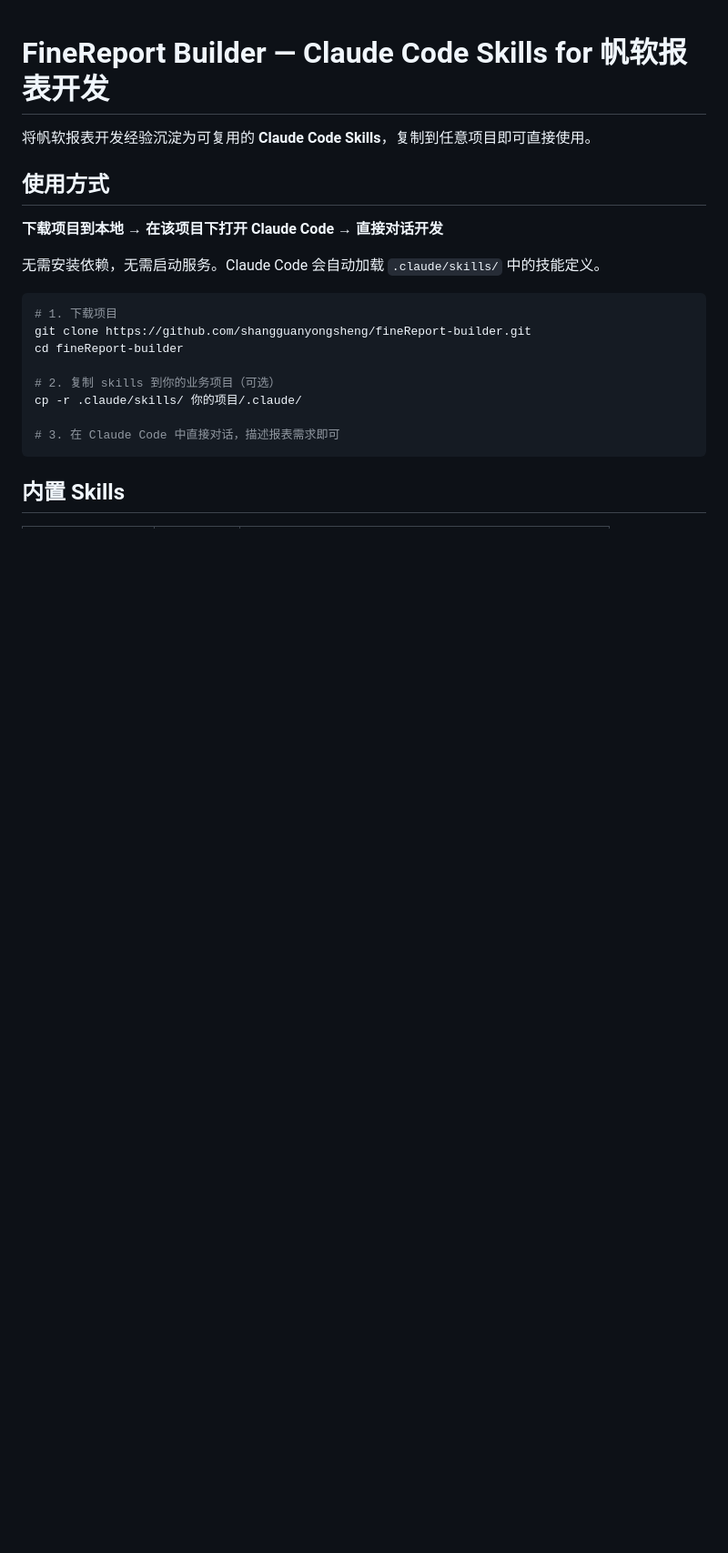
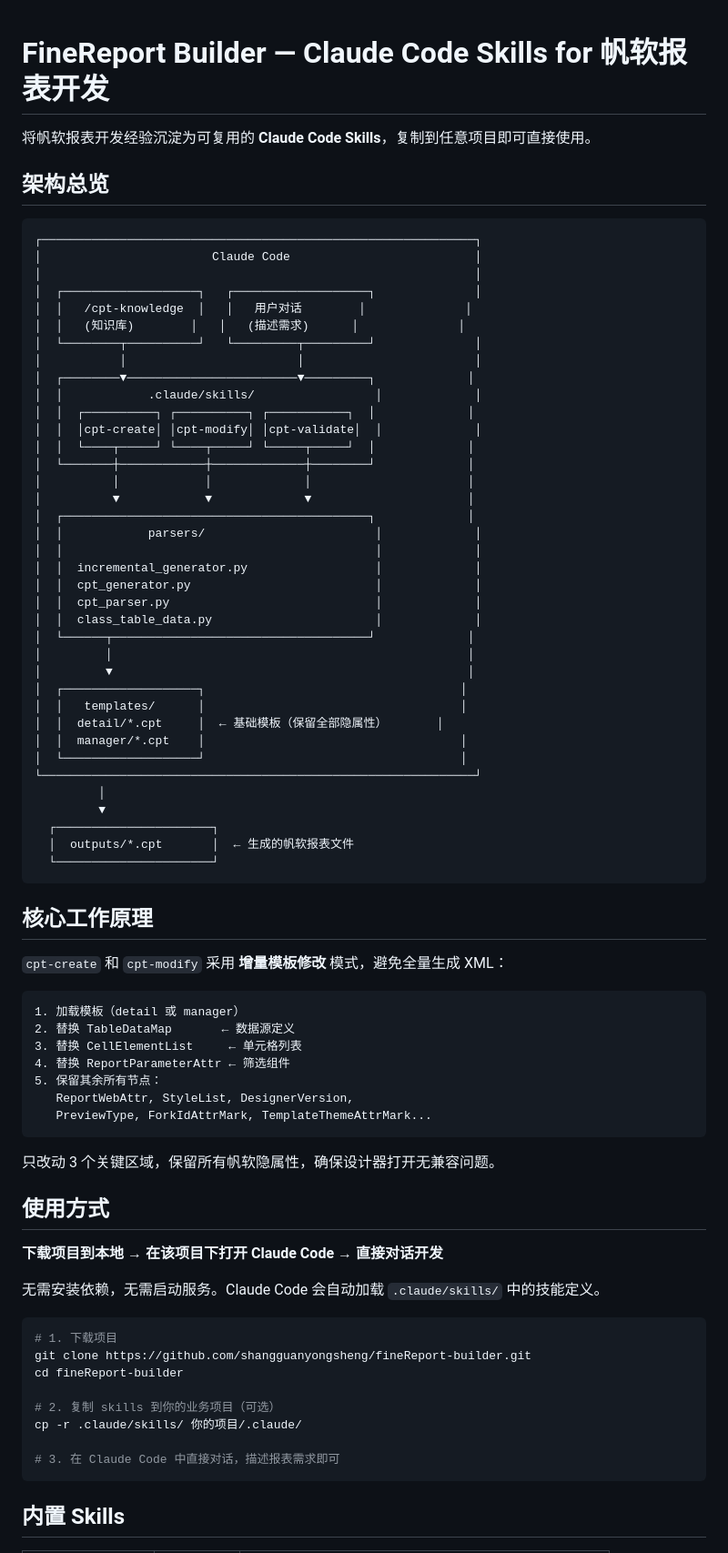
Before and after one commit to shangguanyongsheng/fineReport-builder, a Markdown page: README.md, the part around one of its changes. Shown at 91% size. Drawn GitHub-style; blank space fills up the shorter version.

Commit message:
docs: 更新 README 新增架构图和增量生成器说明
- 新增 ASCII 架构总览图，清晰展示 Claude Code → Skills → parsers → 模板 → 输出 的数据流
- 新增核心工作原理说明（增量模板修改模式）
- 项目结构表同步更新（templates 改为 detail/manager 基础模板）
- 本地代码引用示例改为 IncrementalCPTGenerator

Co-Authored-By: Claude Opus 4.7 <noreply@anthropic.com>

````diff
--- a/README.md
+++ b/README.md
@@ -1,6 +1,64 @@
 # FineReport Builder — Claude Code Skills for 帆软报表开发
 
 将帆软报表开发经验沉淀为可复用的 **Claude Code Skills**，复制到任意项目即可直接使用。
+
+## 架构总览
+
+```
+┌─────────────────────────────────────────────────────────────┐
+│                        Claude Code                          │
+│                                                             │
+│  ┌───────────────────┐   ┌───────────────────┐              │
+│  │   /cpt-knowledge  │   │   用户对话        │              │
+│  │   (知识库)        │   │   (描述需求)      │              │
+│  └────────┬──────────┘   └─────────┬─────────┘              │
+│           │                        │                        │
+│  ┌────────▼────────────────────────▼─────────┐             │
+│  │            .claude/skills/                 │             │
+│  │  ┌──────────┐ ┌──────────┐ ┌───────────┐  │             │
+│  │  │cpt-create│ │cpt-modify│ │cpt-validate│  │             │
+│  │  └────┬─────┘ └────┬─────┘ └─────┬─────┘  │             │
+│  └───────┼────────────┼─────────────┼────────┘             │
+│          │            │             │                      │
+│          ▼            ▼             ▼                      │
+│  ┌───────────────────────────────────────────┐             │
+│  │            parsers/                        │             │
+│  │                                            │             │
+│  │  incremental_generator.py                  │             │
+│  │  cpt_generator.py                          │             │
+│  │  cpt_parser.py                             │             │
+│  │  class_table_data.py                       │             │
+│  └──────┬────────────────────────────────────┘             │
+│         │                                                  │
+│         ▼                                                  │
+│  ┌───────────────────┐                                    │
+│  │   templates/      │                                    │
+│  │  detail/*.cpt     │  ← 基础模板（保留全部隐属性）       │
+│  │  manager/*.cpt    │                                    │
+│  └───────────────────┘                                    │
+└─────────────────────────────────────────────────────────────┘
+         │
+         ▼
+  ┌──────────────────────┐
+  │  outputs/*.cpt       │  ← 生成的帆软报表文件
+  └──────────────────────┘
+```
+
+## 核心工作原理
+
+`cpt-create` 和 `cpt-modify` 采用 **增量模板修改** 模式，避免全量生成 XML：
+
+```
+1. 加载模板（detail 或 manager）
+2. 替换 TableDataMap       ← 数据源定义
+3. 替换 CellElementList     ← 单元格列表
+4. 替换 ReportParameterAttr ← 筛选组件
+5. 保留其余所有节点：
+   ReportWebAttr, StyleList, DesignerVersion,
+   PreviewType, ForkIdAttrMark, TemplateThemeAttrMark...
+```
+
+只改动 3 个关键区域，保留所有帆软隐属性，确保设计器打开无兼容问题。
 
 ## 使用方式
 
````
Also changed, not shown: other parts of README.md (+9 -6 lines).
